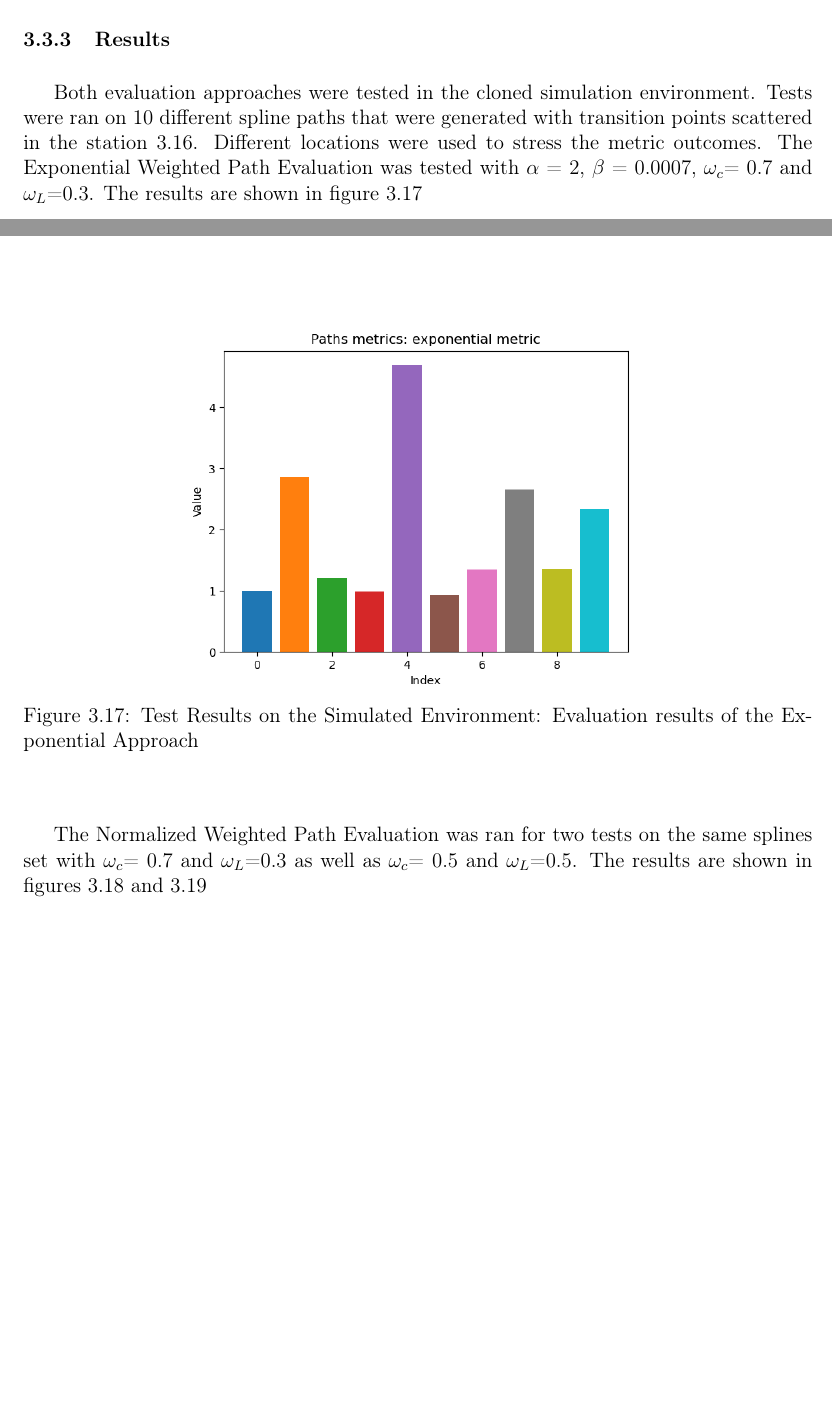
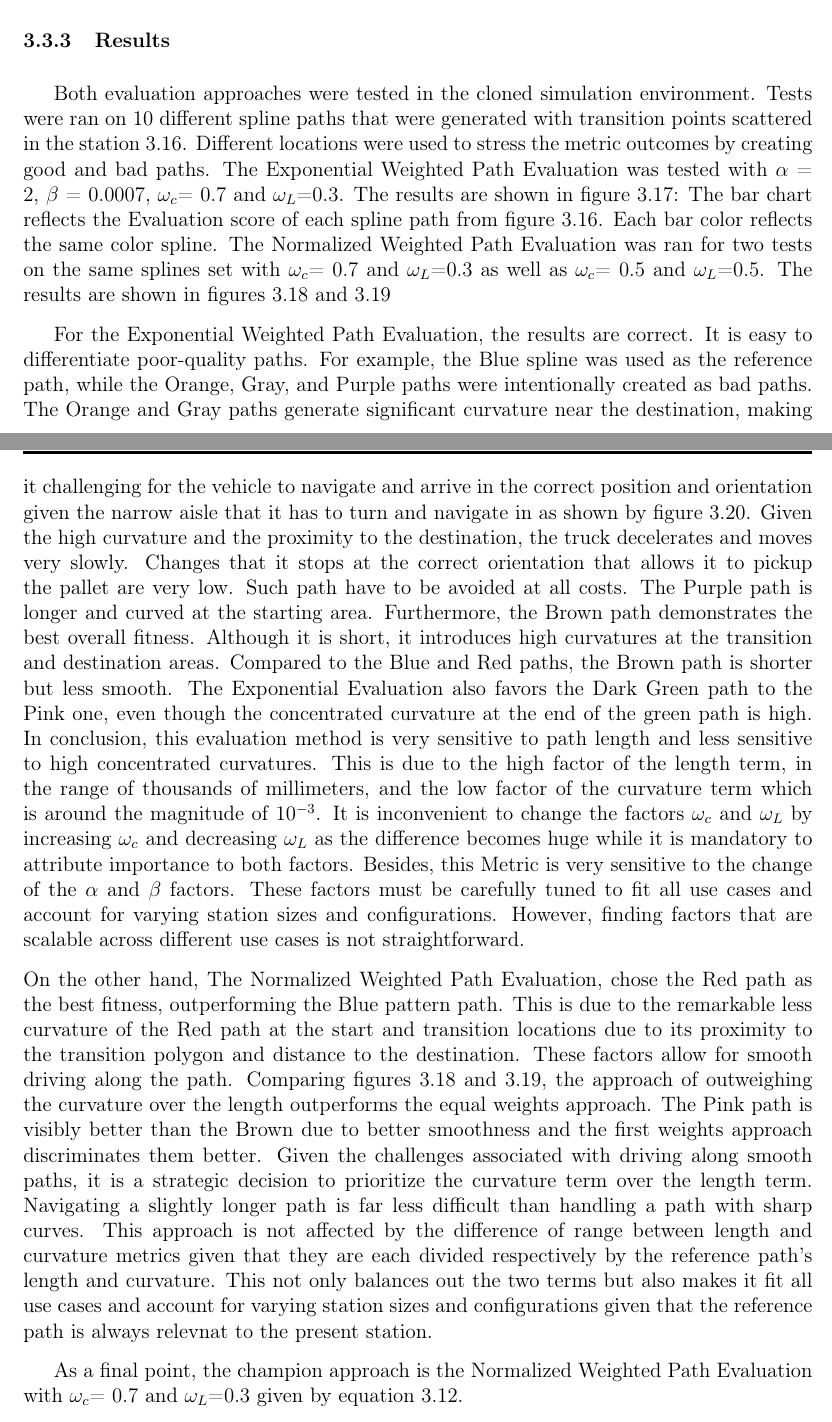
Before and after one commit to IlefatKion/Thesis, a LaTeX thesis (main.tex, which reads chapters/chap2.tex): two parts of pages 78 and 79 of 89 before the commit and two parts of pages 78 and 79 of 90 after it, joined at a grey line, cut so that both start at the same text, the shorter picture padded with empty space. Compiled offline with pdfLaTeX.

Commit message:
p Eval - complete

```diff
--- a/chapters/chap2.tex
+++ b/chapters/chap2.tex
@@ -703,11 +703,59 @@ The algorithm that measures the path quality is detailed through Pseudo Code \Re
 
 \subsubsection{Results}
 Both evaluation approaches were tested in the cloned simulation environment.
-Tests were ran on 10 different spline paths  that were generated with transition points scattered in the station \Ref{Mult_splines}.
-Different locations were used to stress the metric outcomes.
+Tests were ran on 10 different spline paths  that were generated with transition points scattered in
+the station \Ref{Mult_splines}.
+Different locations were used to stress the metric outcomes by creating good and bad paths.
 The Exponential Weighted Path Evaluation was tested with \(\alpha\) = \(2\), \(\beta\) = \(0.0007\),
 \(\omega_c\)= \(0.7\) and \(\omega_L\)=\(0.3\).
-The results are shown in figure \Ref{Test_Eval_Exp}
+The results are shown in figure \Ref{Test_Eval_Exp}: The bar chart reflects the Evaluation score of each
+spline path from figure \Ref{Mult_splines}. Each bar color reflects the same color spline.
+The Normalized Weighted Path Evaluation was ran for two tests on the same splines set with
+\(\omega_c\)= \(0.7\) and \(\omega_L\)=\(0.3\) as well as
+\(\omega_c\)= \(0.5\) and \(\omega_L\)=\(0.5\).
+The results are shown in figures \Ref{Test_Eval_Norm1} and \Ref{Test_Eval_Norm2}
+%comment on results:
+
+For the Exponential Weighted Path Evaluation, the results are correct. It is easy to differentiate poor-quality paths.
+For example, the Blue spline was used as the reference path, while the Orange, Gray, and Purple paths were intentionally
+created as bad paths. The Orange and Gray paths generate significant curvature near the destination, making it
+challenging for the vehicle to navigate and arrive in the correct position and orientation given the narrow aisle
+that it has to turn and navigate in as shown by figure  \Ref{curv_problem}. Given the high curvature and the proximity to the
+destination, the truck decelerates and moves very slowly. Changes that it stops at the correct orientation
+that allows it to pickup the pallet are very low. Such path have to be avoided at all costs. The Purple path is longer
+and curved at the starting area. Furthermore, the Brown path demonstrates the best overall fitness. Although it is
+short, it introduces high curvatures at the transition and destination areas. Compared to the Blue and Red paths,
+the Brown path is shorter but less smooth.
+The Exponential Evaluation also favors the Dark Green path to the Pink one, even though the concentrated
+curvature at the end of the green path is high.
+In conclusion, this evaluation method is very sensitive to path length and less
+sensitive to high concentrated curvatures. This is due to the high factor of the length term, in the range
+of thousands of millimeters, and the low factor of the curvature term which is around the magnitude of \(10^{-3}\).
+It is inconvenient to change the factors \(\omega_c\) and \(\omega_L\) by increasing \(\omega_c\) and
+decreasing \(\omega_L\) as the difference becomes huge while it is mandatory to attribute
+importance to both factors. Besides, this Metric is very sensitive to the change of the \(\alpha\) and \(\beta\) factors.
+These factors must be carefully tuned to fit all use cases and account for varying station sizes and configurations.
+However, finding factors that are scalable across different use cases is not straightforward.
+
+\noindent On the other hand, The Normalized Weighted Path Evaluation, chose the Red path as the best fitness,
+outperforming the Blue pattern path. This is due to the remarkable less curvature of the Red path at the start
+and transition locations due to its proximity to the transition polygon and distance to the destination.
+These factors allow for smooth driving along the path.
+Comparing figures \Ref{Test_Eval_Norm1} and \Ref{Test_Eval_Norm2}, the approach of outweighing the curvature
+over the length outperforms the equal weights approach. The Pink path is visibly better than the Brown due
+to better smoothness and the first weights approach discriminates them better.
+Given the challenges associated with driving along smooth paths, it is a strategic decision to prioritize the
+curvature term over the length term. Navigating a slightly longer path is far less difficult than handling a path
+with sharp curves.
+This approach is not affected by the difference of range between length and curvature metrics given that
+they are each divided respectively by the reference path's length and curvature. This not only balances out the
+two terms but also makes it fit all use cases and account for varying station sizes and configurations given that
+the reference path is always relevnat to the present station.
+
+As a final point, the champion approach is the Normalized Weighted Path Evaluation with \(\omega_c\)= \(0.7\)
+and \(\omega_L\)=\(0.3\) given by equation \Ref{Norm_function}.
+
+
 
 \begin{figure}[H]
     \begin{center}
@@ -724,11 +772,6 @@ The results are shown in figure \Ref{Test_Eval_Exp}
         \label{Test_Eval_Exp}
         \end{center}
 \end{figure}
-
-The Normalized Weighted Path Evaluation was ran for two tests on the same splines set with
-\(\omega_c\)= \(0.7\) and \(\omega_L\)=\(0.3\) as well as
-\(\omega_c\)= \(0.5\) and \(\omega_L\)=\(0.5\).
-The results are shown in figures \Ref{Test_Eval_Norm1} and \Ref{Test_Eval_Norm2}
 
 \begin{figure}[H]
     \begin{center}
```
Also changed, not shown: chapters/chap1.tex (+6 -5 lines), other/introduction.tex (+1 -1 lines), images/Chap2/Mult_Splines_noted.png (added), images/Chap2/curv_problem.png (added), chapters/chap2.tex (16 more changed lines), 8 other files.
